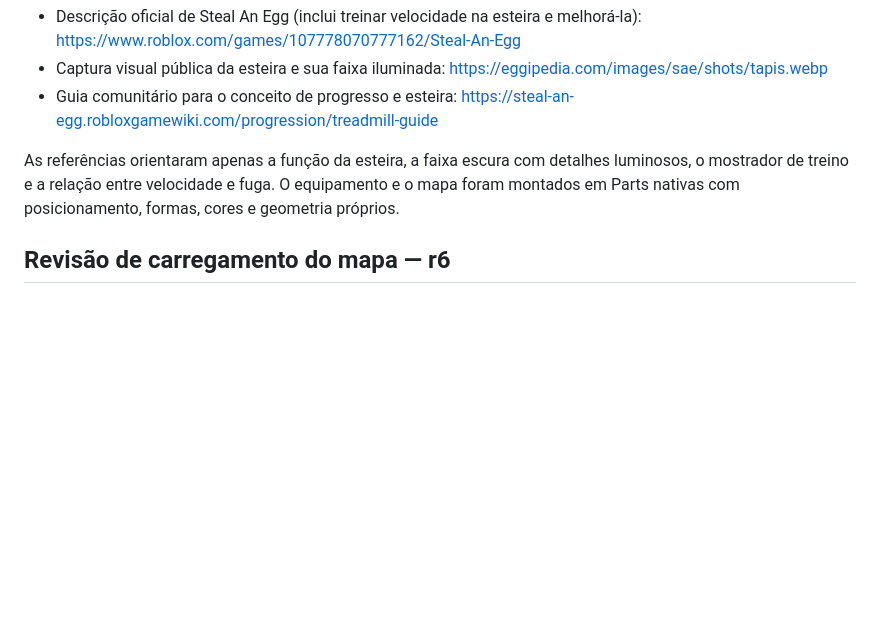
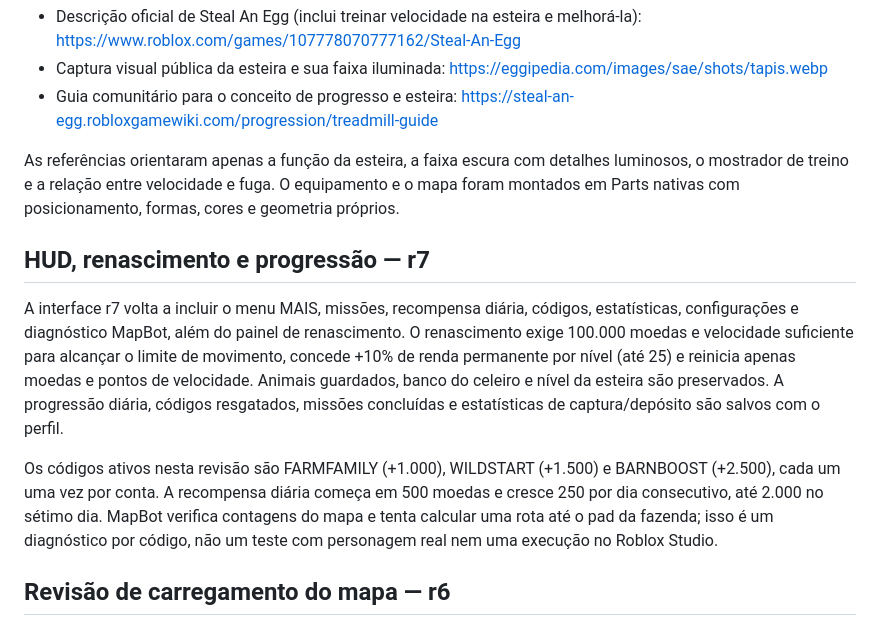
Before and after one commit to japaguimarassi-create/Cursed-Collision, a Markdown page: docs/ROUBE_UM_ANIMAL.md, the part around the change. Rendered like a GitHub page; blank space fills up the shorter version.

Commit message:
Document rebirth daily rewards quests codes and MapBot

```diff
--- a/docs/ROUBE_UM_ANIMAL.md
+++ b/docs/ROUBE_UM_ANIMAL.md
@@ -49,6 +49,12 @@ Referências consultadas antes e depois da implementação:
 As referências orientaram apenas a função da esteira, a faixa escura com detalhes luminosos, o mostrador de treino e a relação entre velocidade e fuga. O equipamento e o mapa foram montados em Parts nativas com posicionamento, formas, cores e geometria próprios.
 
 
+## HUD, renascimento e progressão — r7
+
+A interface r7 volta a incluir o menu MAIS, missões, recompensa diária, códigos, estatísticas, configurações e diagnóstico MapBot, além do painel de renascimento. O renascimento exige 100.000 moedas e velocidade suficiente para alcançar o limite de movimento, concede +10% de renda permanente por nível (até 25) e reinicia apenas moedas e pontos de velocidade. Animais guardados, banco do celeiro e nível da esteira são preservados. A progressão diária, códigos resgatados, missões concluídas e estatísticas de captura/depósito são salvos com o perfil.
+
+Os códigos ativos nesta revisão são FARMFAMILY (+1.000), WILDSTART (+1.500) e BARNBOOST (+2.500), cada um uma vez por conta. A recompensa diária começa em 500 moedas e cresce 250 por dia consecutivo, até 2.000 no sétimo dia. MapBot verifica contagens do mapa e tenta calcular uma rota até o pad da fazenda; isso é um diagnóstico por código, não um teste com personagem real nem uma execução no Roblox Studio.
+
 ## Revisão de carregamento do mapa — r6
 
 O arquivo anterior era bem-formado como binário, mas continha somente scripts, módulos e serviços, sem peças serializadas em Workspace. A cena surgia apenas quando o Script de servidor executava em Play; abrir o arquivo no modo de edição podia mostrar Workspace vazio.
```
